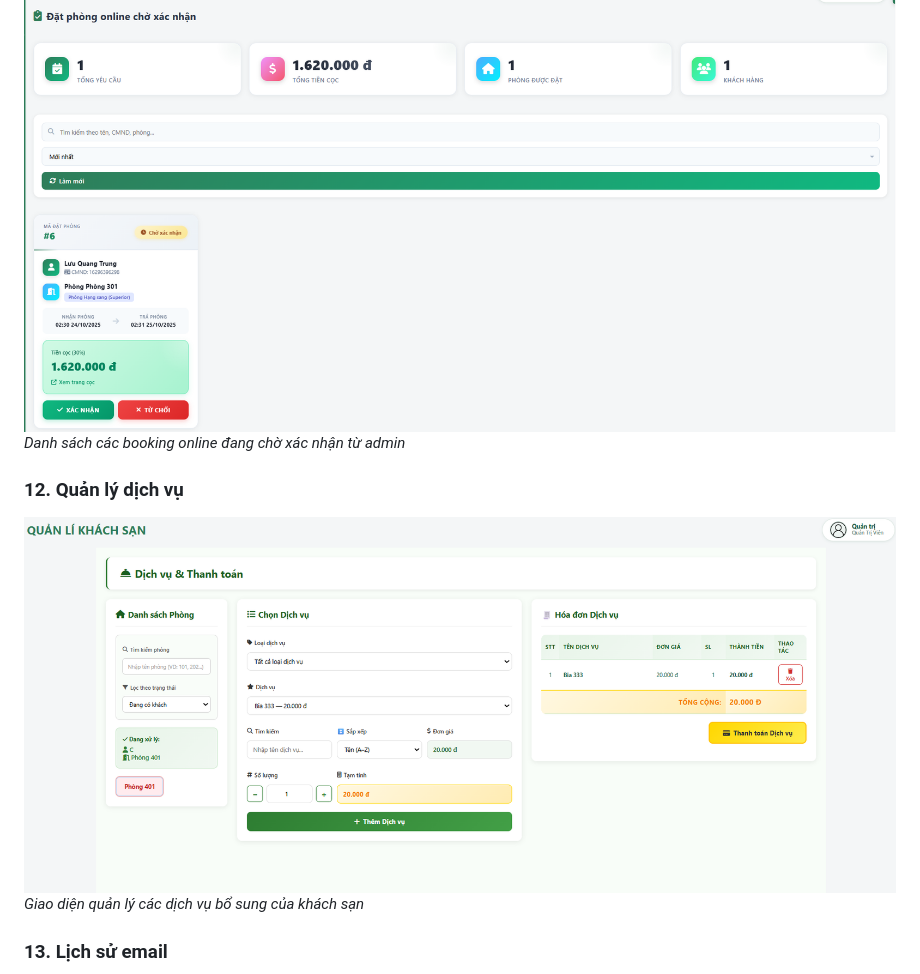
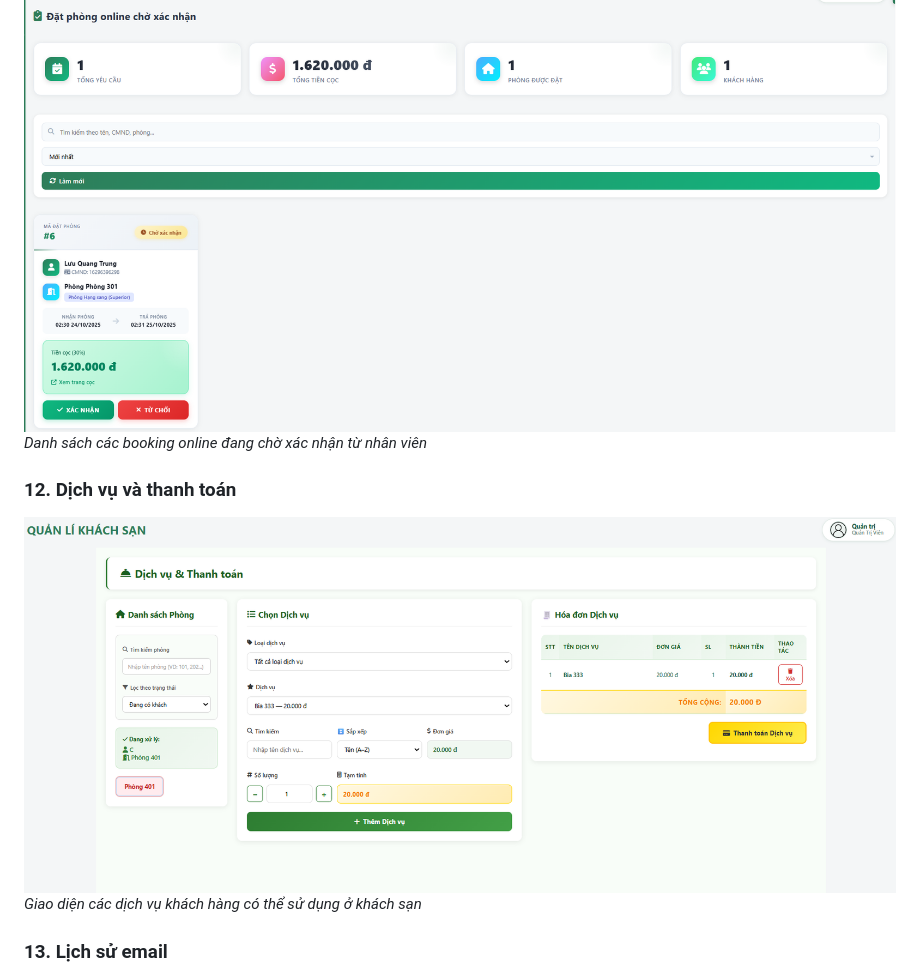
Before and after one commit to keyznam-jpg/BTL-Internet, a Markdown page: README.md, the part around the change. Drawn GitHub-style.

Commit message:
Cập nhật 24.10.2025

```diff
--- a/README.md
+++ b/README.md
@@ -145,11 +145,11 @@ Hệ thống được thiết kế để đáp ứng nhu cầu của các khách
 
 ### 11. Đặt phòng online chờ xác nhận
 ![Đặt phòng online chờ xác nhận](screenshots/datphongonlinechoxacnhan.png)
-*Danh sách các booking online đang chờ xác nhận từ admin*
+*Danh sách các booking online đang chờ xác nhận từ nhân viên*
 
-### 12. Quản lý dịch vụ
-![Quản lý dịch vụ](screenshots/dichvu.png)
-*Giao diện quản lý các dịch vụ bổ sung của khách sạn*
+### 12. Dịch vụ và thanh toán
+![Dịch vụ và thanh toán](screenshots/dichvu.png)
+*Giao diện các dịch vụ khách hàng có thể sử dụng ở khách sạn*
 
 ### 13. Lịch sử email
 ![Lịch sử email](screenshots/lichsuemail.png)
```
